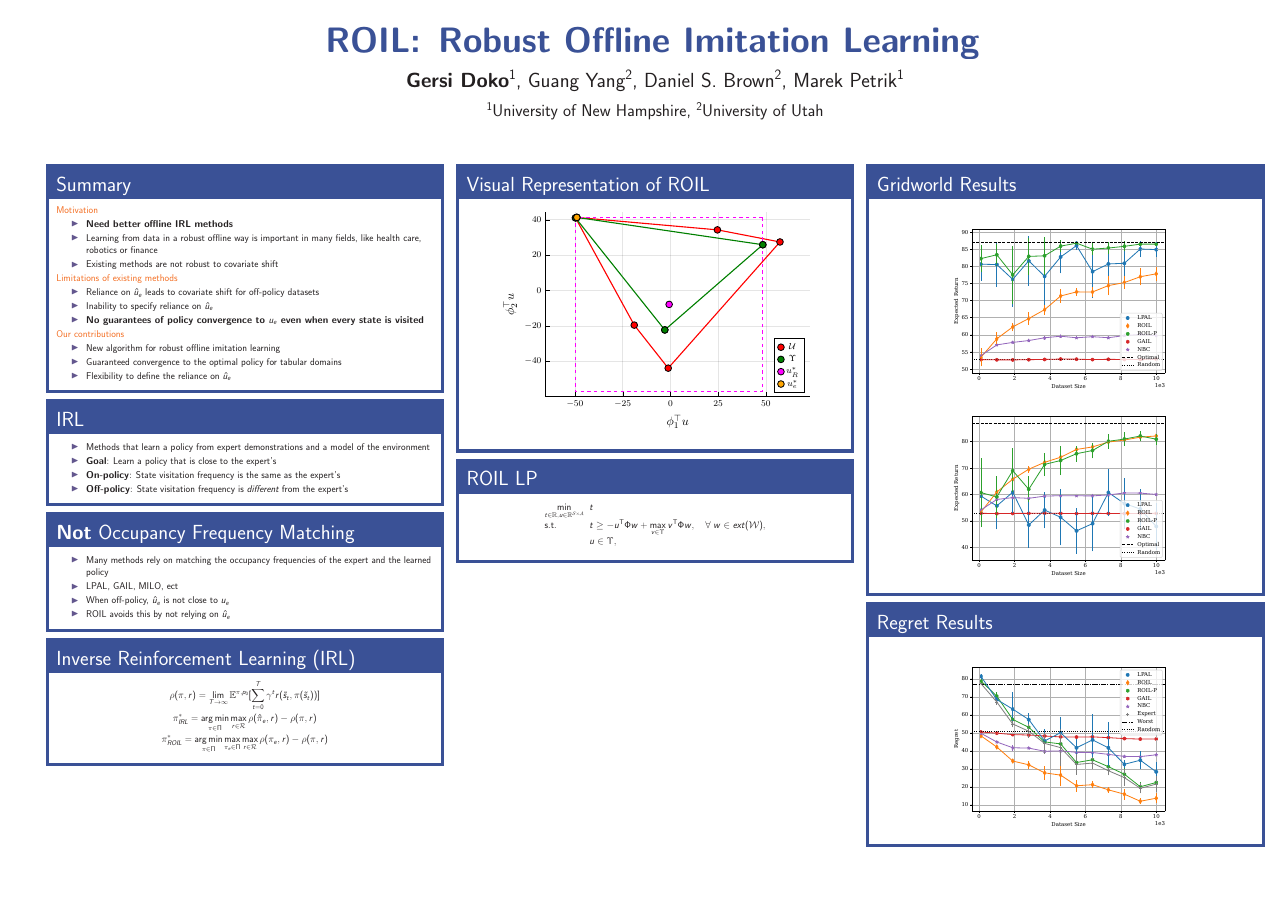
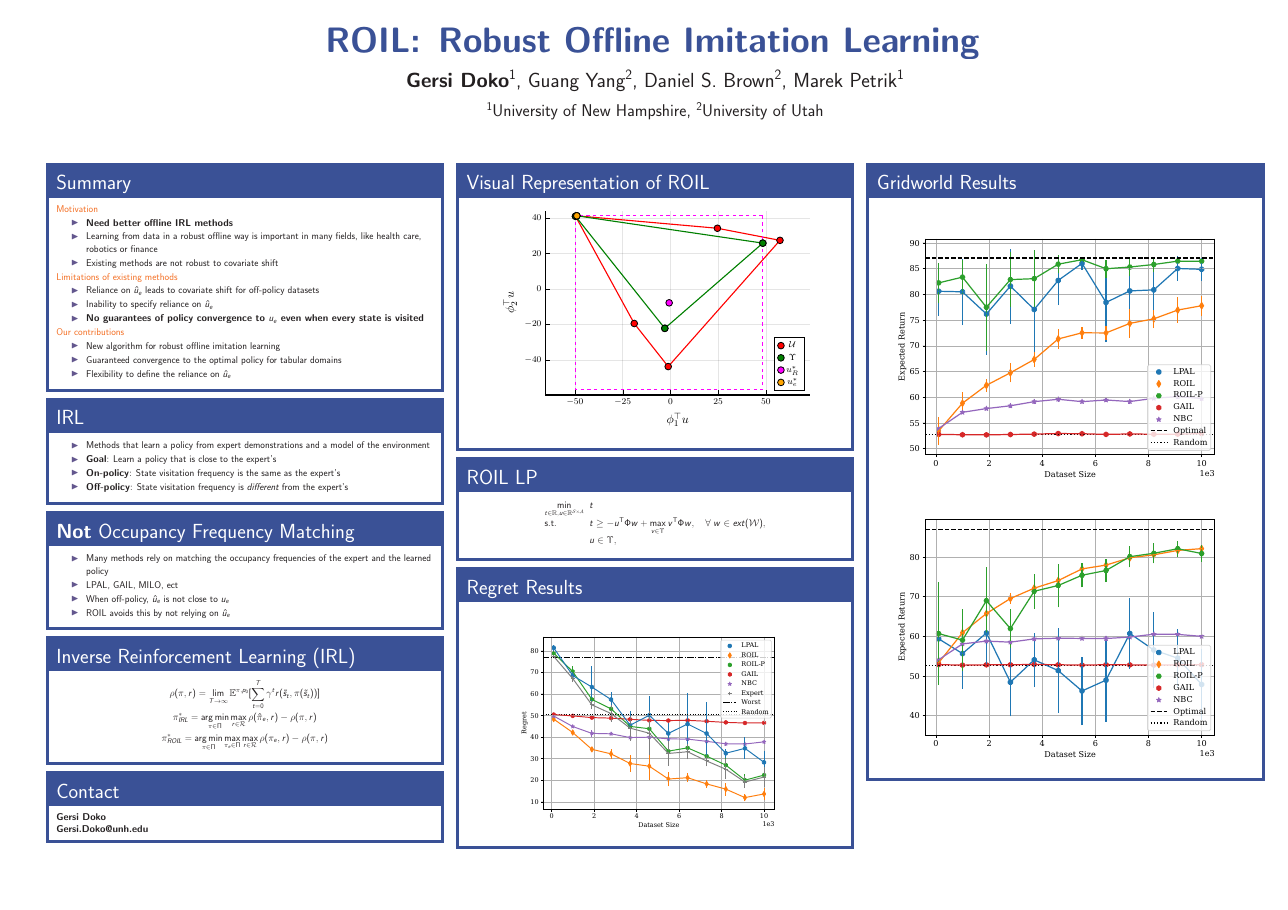
Before and after one commit to GersiD/Presentations, a LaTeX poster (pres_RLC/poster/main.tex): the whole page. Compiled offline with pdfLaTeX.

Commit message:
make images more readable

```diff
--- a/pres_RLC/poster/main.tex
+++ b/pres_RLC/poster/main.tex
@@ -128,6 +128,11 @@
         \]
     \end{block}
 
+    \begin{block}{Contact}
+        \textbf{Gersi Doko}\\
+        \textbf{Gersi.Doko@unh.edu}
+    \end{block}
+
     % \begin{block}{\normalsize {Previous Work} }
     %   \begin{itemize}
     %     \item \textbf{LPAL}
@@ -159,6 +164,13 @@
     \end{mprog} \]
 
     \end{block}
+    \begin{block}{Regret Results}
+        \begin{center}
+            \begin{figure}
+                \includegraphics[scale=1.2]{../../pres_roil/plots/regrets/40x40_gridworld_on_policy_regret_regrets.pdf}
+            \end{figure}
+        \end{center}
+    \end{block}
   \end{column}
 
 % ===== COLUMN 3 ==========
@@ -166,15 +178,8 @@
     \begin{block}{Gridworld Results}
         \begin{center}
             \begin{figure}
-                \includegraphics[]{../../pres_roil/plots/returns/40x40_gridworld_on_policy_returns.pdf}
-                \includegraphics[]{../../pres_roil/plots/returns/40x40_gridworld_off_policy_returns.pdf}
-            \end{figure}
-        \end{center}
-    \end{block}
-    \begin{block}{Regret Results}
-        \begin{center}
-            \begin{figure}
-                \includegraphics[]{../../pres_roil/plots/regrets/40x40_gridworld_on_policy_regret_regrets.pdf}
+                \includegraphics[scale=1.5]{../../pres_roil/plots/returns/40x40_gridworld_on_policy_returns.pdf}
+                \includegraphics[scale=1.5]{../../pres_roil/plots/returns/40x40_gridworld_off_policy_returns.pdf}
             \end{figure}
         \end{center}
     \end{block}
```
Also changed, not shown: pres_RLC/poster/main.pdf.
